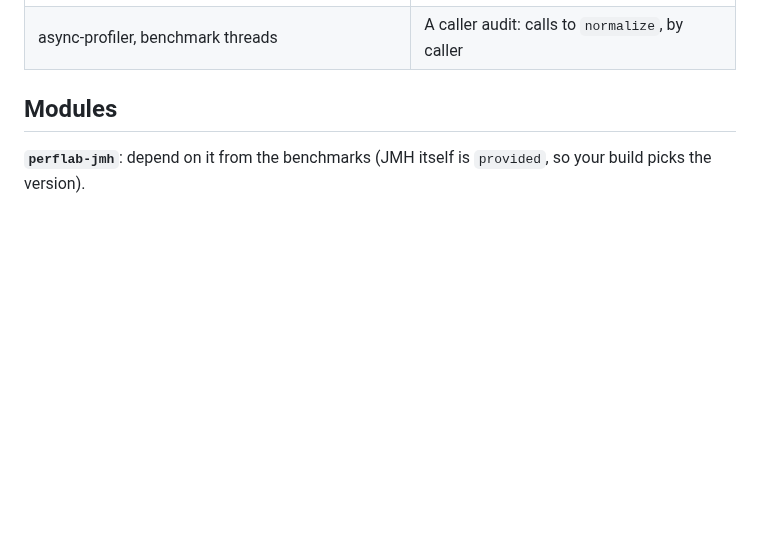
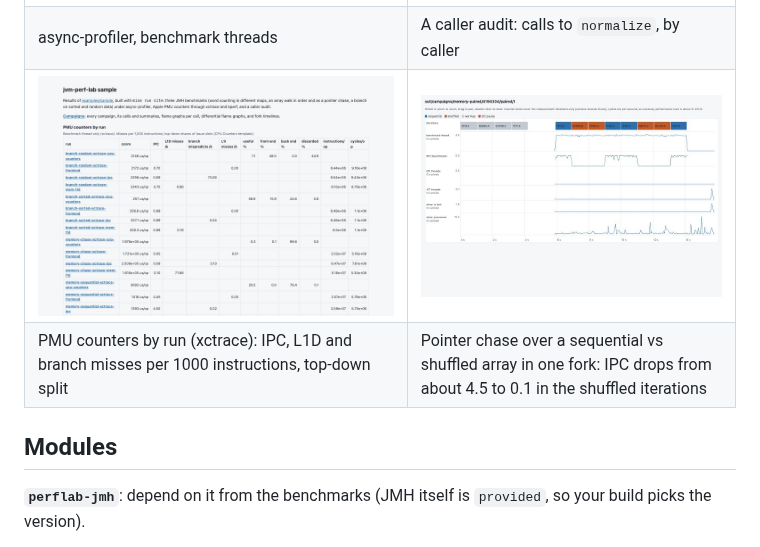
Before and after one commit to retronym/jvm-perf-lab, a Markdown page: README.md, the part around the change. Drawn GitHub-style; pictures changed too: doc/screenshots/counters.png (added), doc/screenshots/memory-timeline.png (added); blank space fills up the shorter version.

```diff
--- a/README.md
+++ b/README.md
@@ -19,6 +19,8 @@ Requires Java 17. Design and plan: [doc/design.md](doc/design.md).
 | Campaigns, with the fork timeline: iterations of three variants interleaved, the benchmark thread's cycles and IPC, GC, JIT and other processes | One fork's timeline: GC pauses from the GC log beside the GC threads' cycles |
 | [![Flame graph](doc/screenshots/flamegraph.png)](https://retronym.github.io/jvm-perf-lab/) | [![Audit report](doc/screenshots/audit.png)](https://retronym.github.io/jvm-perf-lab/runs/audit/report.html) |
 | async-profiler, benchmark threads | A caller audit: calls to `normalize`, by caller |
+| [![PMU counters by run](doc/screenshots/counters.png)](https://retronym.github.io/jvm-perf-lab/) | [![Paired memory benchmark timeline](doc/screenshots/memory-timeline.png)](https://retronym.github.io/jvm-perf-lab/campaigns/memory-paired/4194304/paired/1/timeline.html) |
+| PMU counters by run (xctrace): IPC, L1D and branch misses per 1000 instructions, top-down split | Pointer chase over a sequential vs shuffled array in one fork: IPC drops from about 4.5 to 0.1 in the shuffled iterations |
 
 ## Modules
 
```
Also changed, not shown: 13 other files.
